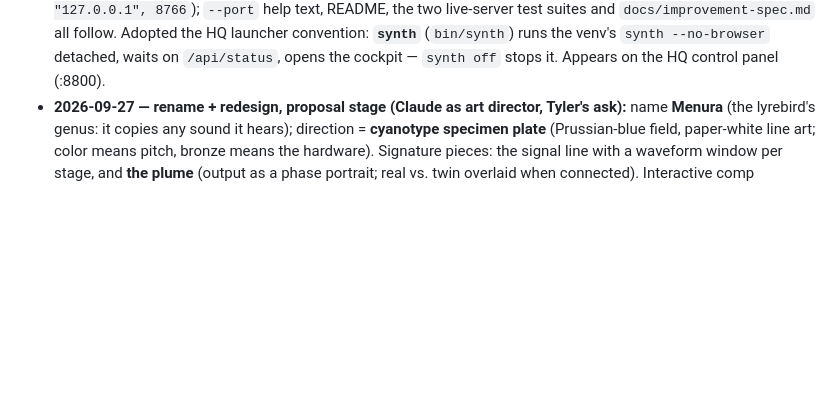
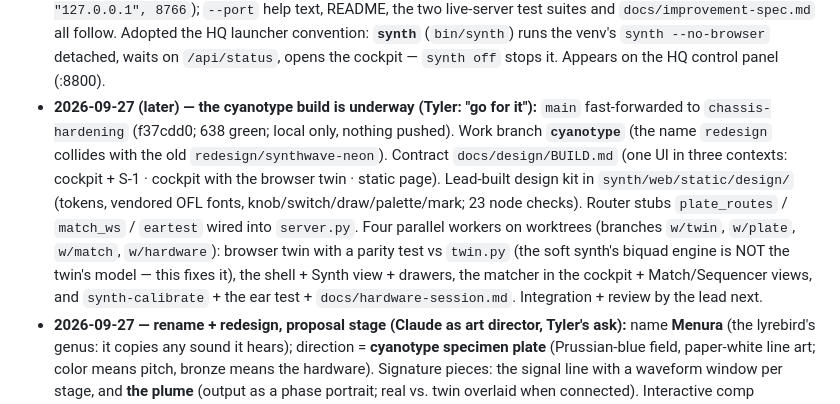
Before and after one commit to twhughes/s1-twin, a Markdown page: STATUS.md, the part around the change. Rendered like a GitHub page; blank space fills up the shorter version.

Commit message:
STATUS: cyanotype build underway (merge done, contract, kit, four workers)
Co-Authored-By: Claude Opus 5.5 <noreply@anthropic.com>

```diff
--- a/STATUS.md
+++ b/STATUS.md
@@ -13,6 +13,16 @@
   launcher convention: **`synth`** (`bin/synth`) runs the venv's `synth --no-browser`
   detached, waits on `/api/status`, opens the cockpit — `synth off` stops it. Appears on the
   HQ control panel (:8800).
+- **2026-09-27 (later) — the cyanotype build is underway (Tyler: "go for it"):** `main` fast-forwarded to
+  `chassis-hardening` (f37cdd0; 638 green; local only, nothing pushed). Work branch **`cyanotype`** (the name
+  `redesign` collides with the old `redesign/synthwave-neon`). Contract `docs/design/BUILD.md` (one UI in three
+  contexts: cockpit + S-1 · cockpit with the browser twin · static page). Lead-built design kit in
+  `synth/web/static/design/` (tokens, vendored OFL fonts, knob/switch/draw/palette/mark; 23 node checks).
+  Router stubs `plate_routes` / `match_ws` / `eartest` wired into `server.py`. Four parallel workers on
+  worktrees (branches `w/twin`, `w/plate`, `w/match`, `w/hardware`): browser twin with a parity test vs
+  `twin.py` (the soft synth's biquad engine is NOT the twin's model — this fixes it), the shell + Synth view +
+  drawers, the matcher in the cockpit + Match/Sequencer views, and `synth-calibrate` + the ear test +
+  `docs/hardware-session.md`. Integration + review by the lead next.
 - **2026-09-27 — rename + redesign, proposal stage (Claude as art director, Tyler's ask):** name **Menura**
   (the lyrebird's genus: it copies any sound it hears); direction = **cyanotype specimen plate** (Prussian-blue
   field, paper-white line art; color means pitch, bronze means the hardware). Signature pieces: the signal line
```
